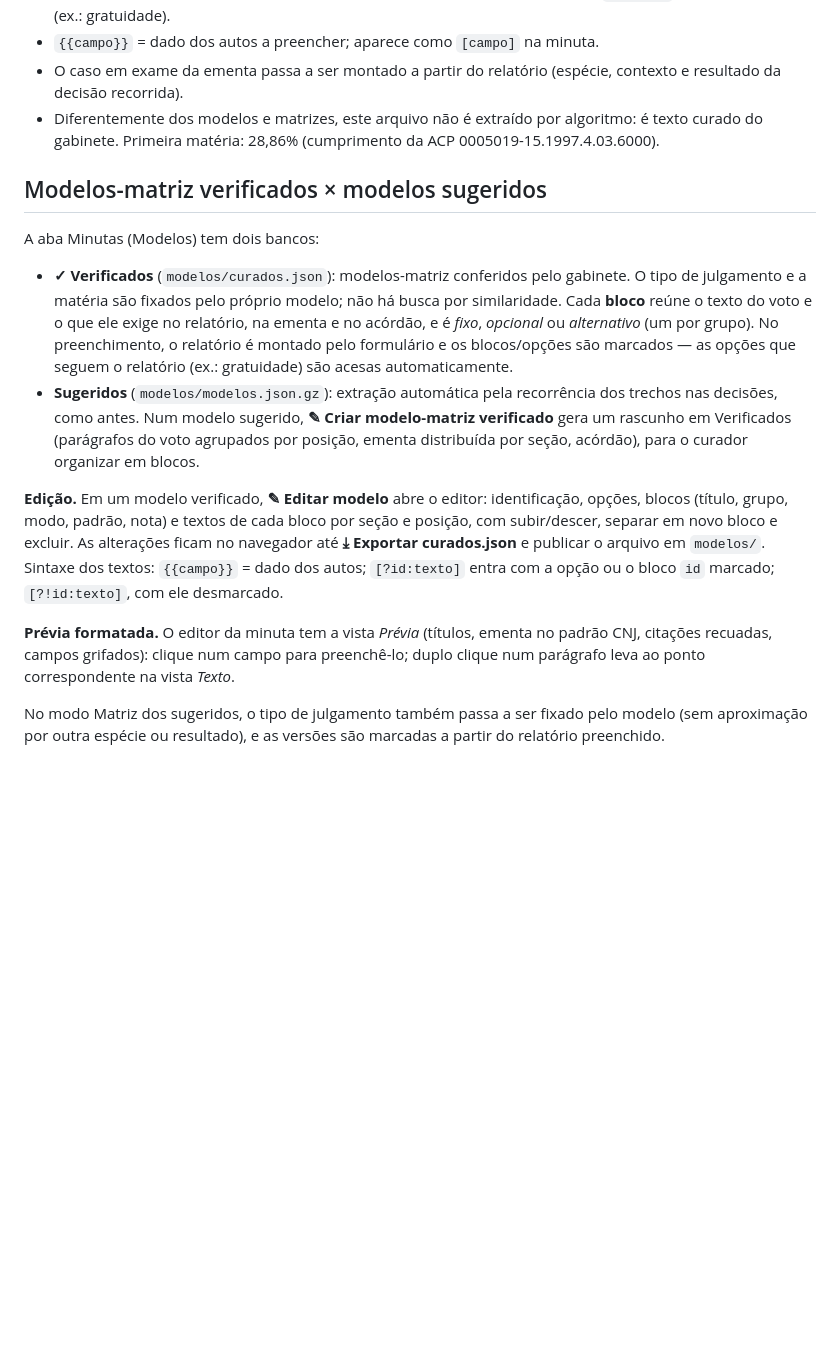
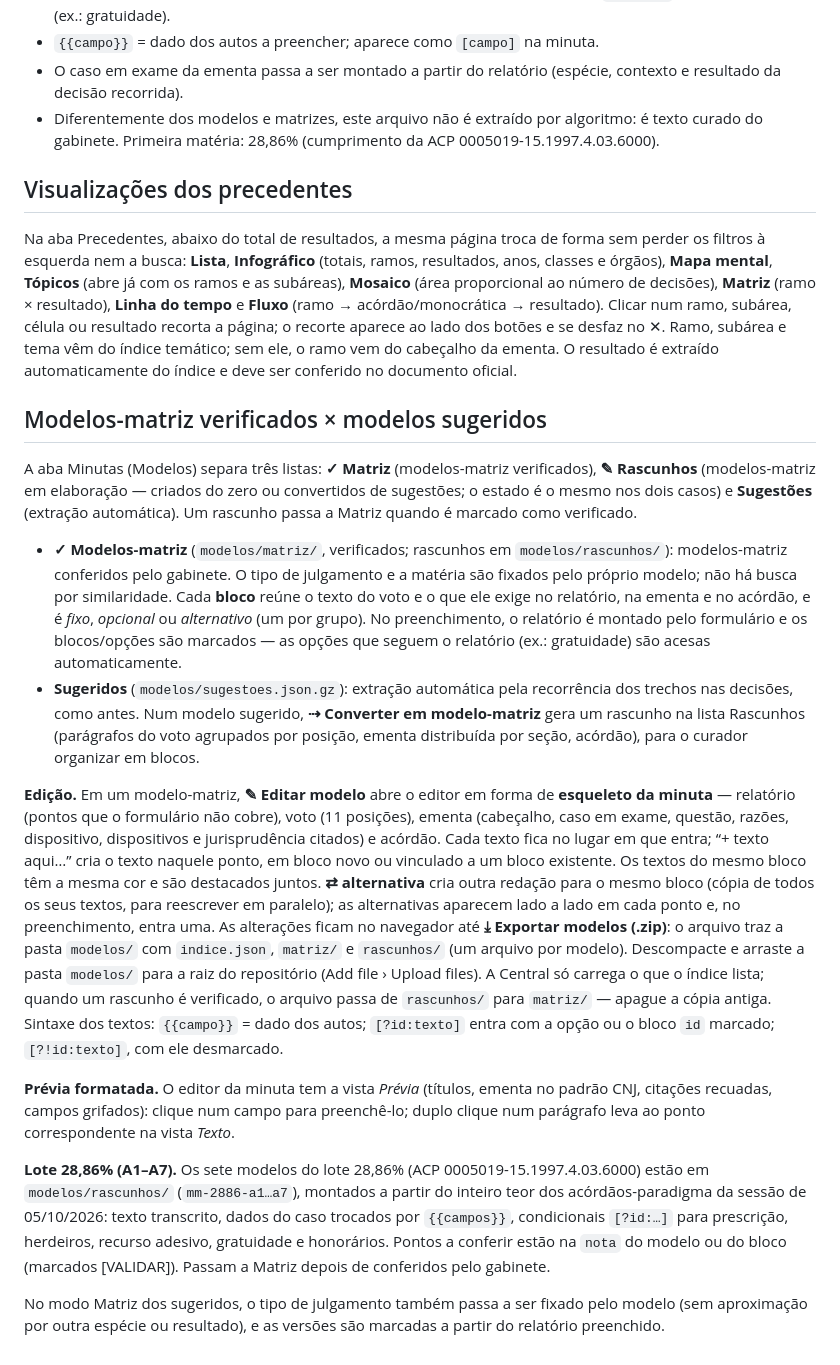
Before and after one commit to brndutra/trf3-muta-jurisprudencia, a Markdown page: README.md, the part around one of its changes. GitHub-like rendering; blank space fills up the shorter version.

```diff
--- a/README.md
+++ b/README.md
@@ -106,15 +109,21 @@ O `.gz` é gerado com `mtime=0`; portanto a mesma entrada produz os mesmos bytes
 - O caso em exame da ementa passa a ser montado a partir do relatório (espécie, contexto e resultado da decisão recorrida).
 - Diferentemente dos modelos e matrizes, este arquivo não é extraído por algoritmo: é texto curado do gabinete. Primeira matéria: 28,86% (cumprimento da ACP 0005019-15.1997.4.03.6000).
 
+## Visualizações dos precedentes
+
+Na aba Precedentes, abaixo do total de resultados, a mesma página troca de forma sem perder os filtros à esquerda nem a busca: **Lista**, **Infográfico** (totais, ramos, resultados, anos, classes e órgãos), **Mapa mental**, **Tópicos** (abre já com os ramos e as subáreas), **Mosaico** (área proporcional ao número de decisões), **Matriz** (ramo × resultado), **Linha do tempo** e **Fluxo** (ramo → acórdão/monocrática → resultado). Clicar num ramo, subárea, célula ou resultado recorta a página; o recorte aparece ao lado dos botões e se desfaz no ✕. Ramo, subárea e tema vêm do índice temático; sem ele, o ramo vem do cabeçalho da ementa. O resultado é extraído automaticamente do índice e deve ser conferido no documento oficial.
+
 ## Modelos-matriz verificados × modelos sugeridos
 
-A aba Minutas (Modelos) tem dois bancos:
+A aba Minutas (Modelos) separa três listas: **✓ Matriz** (modelos-matriz verificados), **✎ Rascunhos** (modelos-matriz em elaboração — criados do zero ou convertidos de sugestões; o estado é o mesmo nos dois casos) e **Sugestões** (extração automática). Um rascunho passa a Matriz quando é marcado como verificado.
 
-- **✓ Verificados** (`modelos/curados.json`): modelos-matriz conferidos pelo gabinete. O tipo de julgamento e a matéria são fixados pelo próprio modelo; não há busca por similaridade. Cada **bloco** reúne o texto do voto e o que ele exige no relatório, na ementa e no acórdão, e é *fixo*, *opcional* ou *alternativo* (um por grupo). No preenchimento, o relatório é montado pelo formulário e os blocos/opções são marcados — as opções que seguem o relatório (ex.: gratuidade) são acesas automaticamente.
-- **Sugeridos** (`modelos/modelos.json.gz`): extração automática pela recorrência dos trechos nas decisões, como antes. Num modelo sugerido, **✎ Criar modelo-matriz verificado** gera um rascunho em Verificados (parágrafos do voto agrupados por posição, ementa distribuída por seção, acórdão), para o curador organizar em blocos.
+- **✓ Modelos-matriz** (`modelos/matriz/`, verificados; rascunhos em `modelos/rascunhos/`): modelos-matriz conferidos pelo gabinete. O tipo de julgamento e a matéria são fixados pelo próprio modelo; não há busca por similaridade. Cada **bloco** reúne o texto do voto e o que ele exige no relatório, na ementa e no acórdão, e é *fixo*, *opcional* ou *alternativo* (um por grupo). No preenchimento, o relatório é montado pelo formulário e os blocos/opções são marcados — as opções que seguem o relatório (ex.: gratuidade) são acesas automaticamente.
+- **Sugeridos** (`modelos/sugestoes.json.gz`): extração automática pela recorrência dos trechos nas decisões, como antes. Num modelo sugerido, **⇢ Converter em modelo-matriz** gera um rascunho na lista Rascunhos (parágrafos do voto agrupados por posição, ementa distribuída por seção, acórdão), para o curador organizar em blocos.
 
-**Edição.** Em um modelo verificado, **✎ Editar modelo** abre o editor: identificação, opções, blocos (título, grupo, modo, padrão, nota) e textos de cada bloco por seção e posição, com subir/descer, separar em novo bloco e excluir. As alterações ficam no navegador até **⤓ Exportar curados.json** e publicar o arquivo em `modelos/`. Sintaxe dos textos: `{{campo}}` = dado dos autos; `[?id:texto]` entra com a opção ou o bloco `id` marcado; `[?!id:texto]`, com ele desmarcado.
+**Edição.** Em um modelo-matriz, **✎ Editar modelo** abre o editor em forma de **esqueleto da minuta** — relatório (pontos que o formulário não cobre), voto (11 posições), ementa (cabeçalho, caso em exame, questão, razões, dispositivo, dispositivos e jurisprudência citados) e acórdão. Cada texto fica no lugar em que entra; “+ texto aqui…” cria o texto naquele ponto, em bloco novo ou vinculado a um bloco existente. Os textos do mesmo bloco têm a mesma cor e são destacados juntos. **⇄ alternativa** cria outra redação para o mesmo bloco (cópia de todos os seus textos, para reescrever em paralelo); as alternativas aparecem lado a lado em cada ponto e, no preenchimento, entra uma. As alterações ficam no navegador até **⤓ Exportar modelos (.zip)**: o arquivo traz a pasta `modelos/` com `indice.json`, `matriz/` e `rascunhos/` (um arquivo por modelo). Descompacte e arraste a pasta `modelos/` para a raiz do repositório (Add file › Upload files). A Central só carrega o que o índice lista; quando um rascunho é verificado, o arquivo passa de `rascunhos/` para `matriz/` — apague a cópia antiga. Sintaxe dos textos: `{{campo}}` = dado dos autos; `[?id:texto]` entra com a opção ou o bloco `id` marcado; `[?!id:texto]`, com ele desmarcado.
 
 **Prévia formatada.** O editor da minuta tem a vista *Prévia* (títulos, ementa no padrão CNJ, citações recuadas, campos grifados): clique num campo para preenchê-lo; duplo clique num parágrafo leva ao ponto correspondente na vista *Texto*.
 
+**Lote 28,86% (A1–A7).** Os sete modelos do lote 28,86% (ACP 0005019-15.1997.4.03.6000) estão em `modelos/rascunhos/` (`mm-2886-a1…a7`), montados a partir do inteiro teor dos acórdãos-paradigma da sessão de 05/10/2026: texto transcrito, dados do caso trocados por `{{campos}}`, condicionais `[?id:…]` para prescrição, herdeiros, recurso adesivo, gratuidade e honorários. Pontos a conferir estão na `nota` do modelo ou do bloco (marcados [VALIDAR]). Passam a Matriz depois de conferidos pelo gabinete.
+
 No modo Matriz dos sugeridos, o tipo de julgamento também passa a ser fixado pelo modelo (sem aproximação por outra espécie ou resultado), e as versões são marcadas a partir do relatório preenchido.
```
Also changed, not shown: other parts of README.md (+8 -5 lines).
